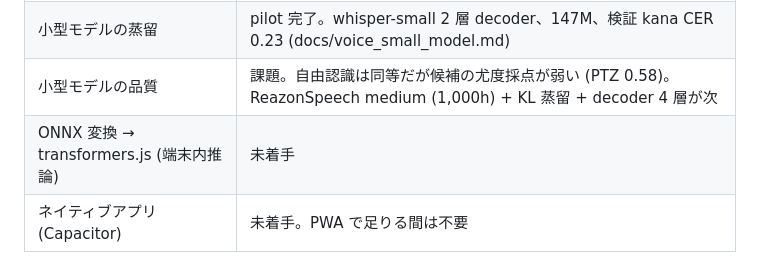
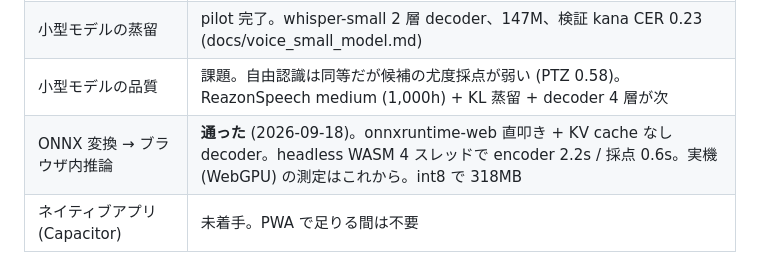
Before and after one commit to genai-craft/openvons, a Markdown page: docs/roadmap.md, the part around the change. GitHub-like rendering.

Commit message:
docs: 端末内推論の現状を roadmap に反映

```diff
--- a/docs/roadmap.md
+++ b/docs/roadmap.md
@@ -32,7 +32,7 @@
 | 端末のマイク入力 | 完了。サンプルレートを毎コールバック読む (機種でルートが変わると壊れる罠の対策) |
 | 小型モデルの蒸留 | pilot 完了。whisper-small 2 層 decoder、147M、検証 kana CER 0.23 (docs/voice_small_model.md) |
 | 小型モデルの品質 | 課題。自由認識は同等だが候補の尤度採点が弱い (PTZ 0.58)。ReazonSpeech medium (1,000h) + KL 蒸留 + decoder 4 層が次 |
-| ONNX 変換 → transformers.js (端末内推論) | 未着手 |
+| ONNX 変換 → ブラウザ内推論 | **通った** (2026-09-18)。onnxruntime-web 直叩き + KV cache なし decoder。headless WASM 4 スレッドで encoder 2.2s / 採点 0.6s。実機 (WebGPU) の測定はこれから。int8 で 318MB |
 | ネイティブアプリ (Capacitor) | 未着手。PWA で足りる間は不要 |
 
 ## 残課題 (技術)
```
